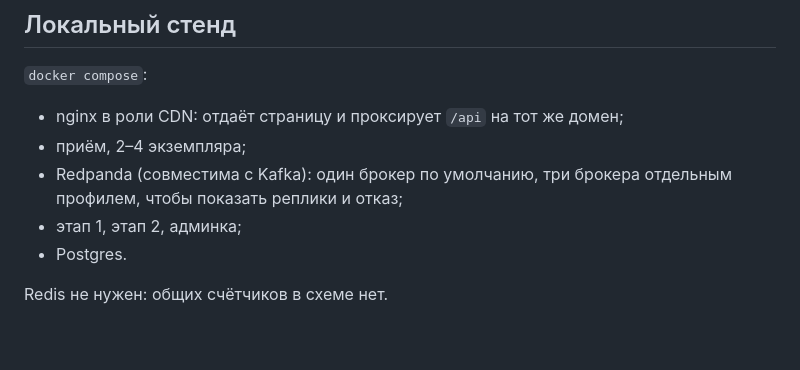
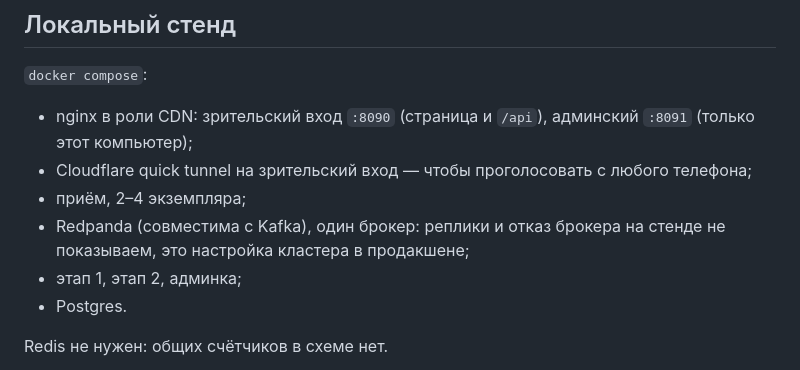
Before and after one commit to svezhest/test-task-voting-service, a Markdown page: docs/architecture.md, the part around the change. GitHub-like rendering; blank space fills up the shorter version.

Commit message:
Docs: describe the local stand as it is (one broker, two entrances, tunnel)
Co-Authored-By: Claude Opus 5.5 <noreply@anthropic.com>

```diff
--- a/docs/architecture.md
+++ b/docs/architecture.md
@@ -117,9 +117,10 @@
 ## Локальный стенд
 
 `docker compose`:
-- nginx в роли CDN: отдаёт страницу и проксирует `/api` на тот же домен;
+- nginx в роли CDN: зрительский вход `:8090` (страница и `/api`), админский `:8091` (только этот компьютер);
+- Cloudflare quick tunnel на зрительский вход — чтобы проголосовать с любого телефона;
 - приём, 2–4 экземпляра;
-- Redpanda (совместима с Kafka): один брокер по умолчанию, три брокера отдельным профилем, чтобы показать реплики и отказ;
+- Redpanda (совместима с Kafka), один брокер: реплики и отказ брокера на стенде не показываем, это настройка кластера в продакшене;
 - этап 1, этап 2, админка;
 - Postgres.
 
```
